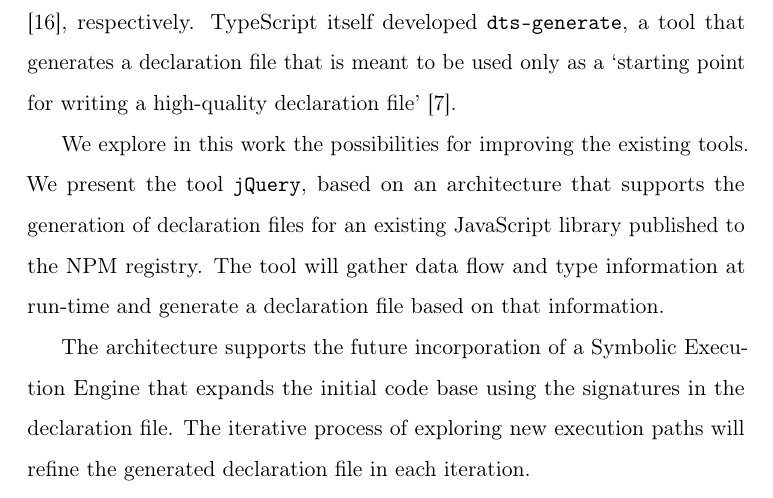
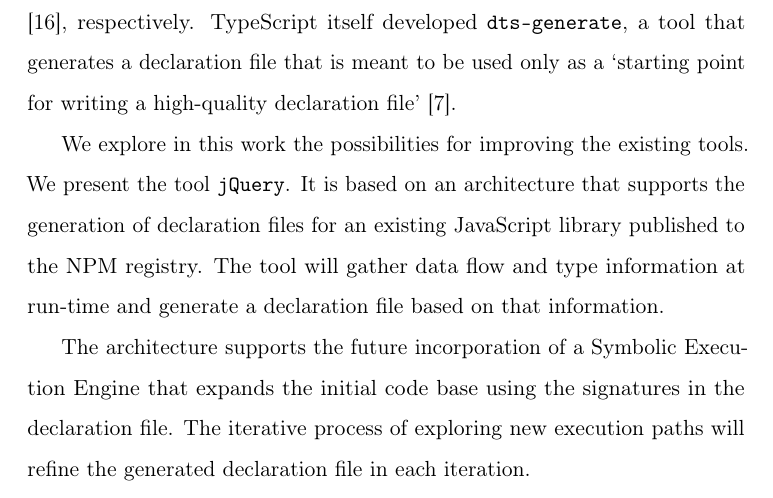
Before and after one commit to Proglang-TypeScript/tsd-generation-report, a LaTeX thesis (thesis_main.tex, which reads chapters/1-introduction.tex): part of page 14 of 147, cut so that both start at the same text. Compiled offline with pdfLaTeX.

Commit message:
Fix introduction

```diff
--- a/chapters/1-introduction.tex
+++ b/chapters/1-introduction.tex
@@ -25,7 +25,7 @@ Existing JavaScript libraries can be used in a TypeScript project by adding a de
 
 Some previous work tackled the problem of automatically searching for mismatches between a declaration file and implementation code \citep{DBLP:conf/oopsla/FeldthausM14}. TSTest adapted the feedback-directed random testing technique, mainly used for testing Java libraries, to detect discrepancies between a declaration file and a JavaScript library \citep{DBLP:journals/pacmpl/KristensenM17}. Tools like TSInfer and TSEvolve are designed for assisting the creation of new declaration files and supporting the evolution the declaration file when the corresponding JavaScript library gets modified \citep{DBLP:conf/fase/KristensenM17}, respectively. TypeScript itself developed \mintinline{text}{dts-gen}, a tool that generates a declaration file that is meant to be used only as a `starting point for writing a high-quality declaration file' \citep{dts-gen}.
 
-We explore in this work the possibilities for improving the existing tools. We present the tool \mintinline{text}{dts-generate}, based on an architecture that supports the generation of declaration files for an existing JavaScript library published to the NPM registry. The tool will gather data flow and type information at run-time and generate a declaration file based on that information.
+We explore in this work the possibilities for improving the existing tools. We present the tool \mintinline{text}{dts-generate}. It is based on an architecture that supports the generation of declaration files for an existing JavaScript library published to the NPM registry. The tool will gather data flow and type information at run-time and generate a declaration file based on that information.
 
 The architecture supports the future incorporation of a Symbolic Execution Engine that expands the initial code base using the signatures in the declaration file. The iterative process of exploring new execution paths will refine the generated declaration file in each iteration.
 
```
